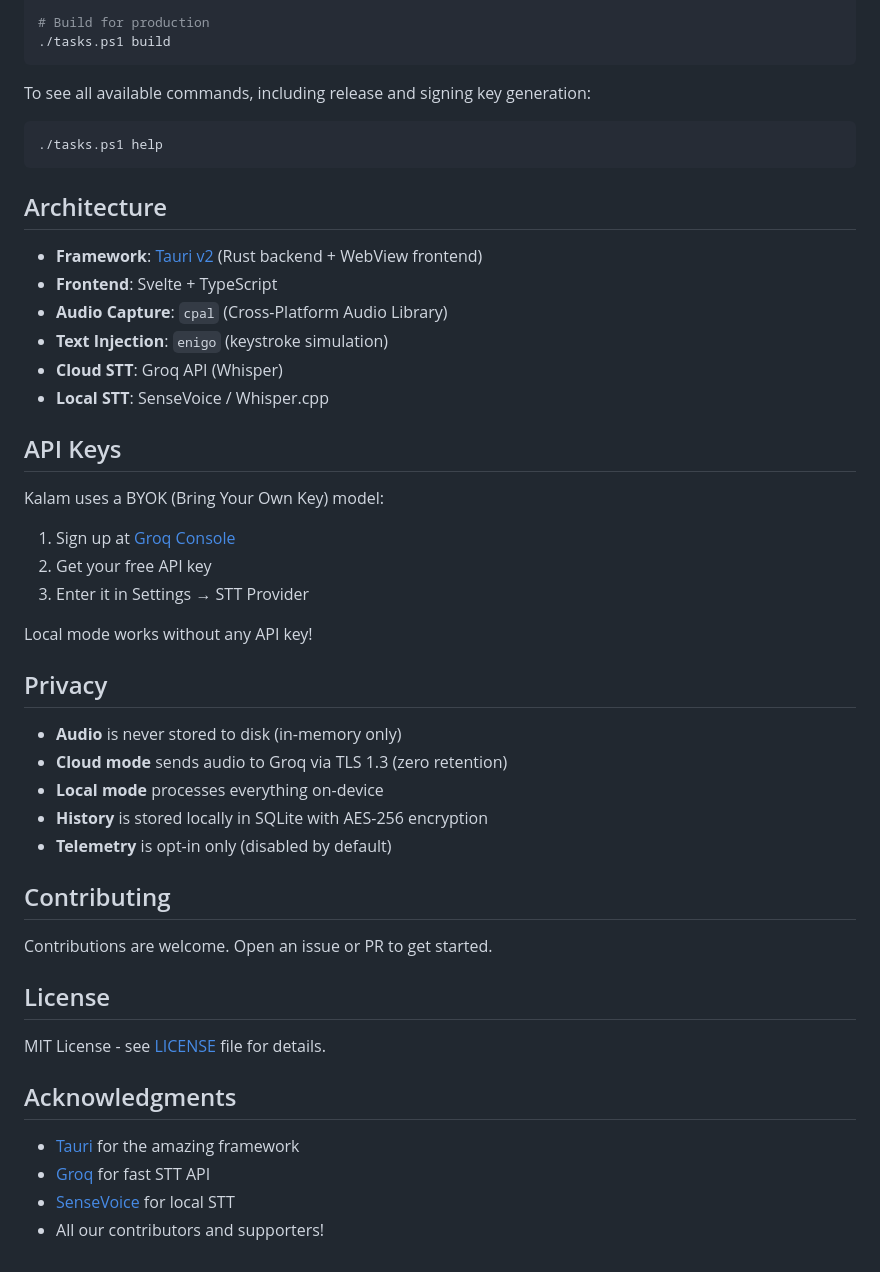
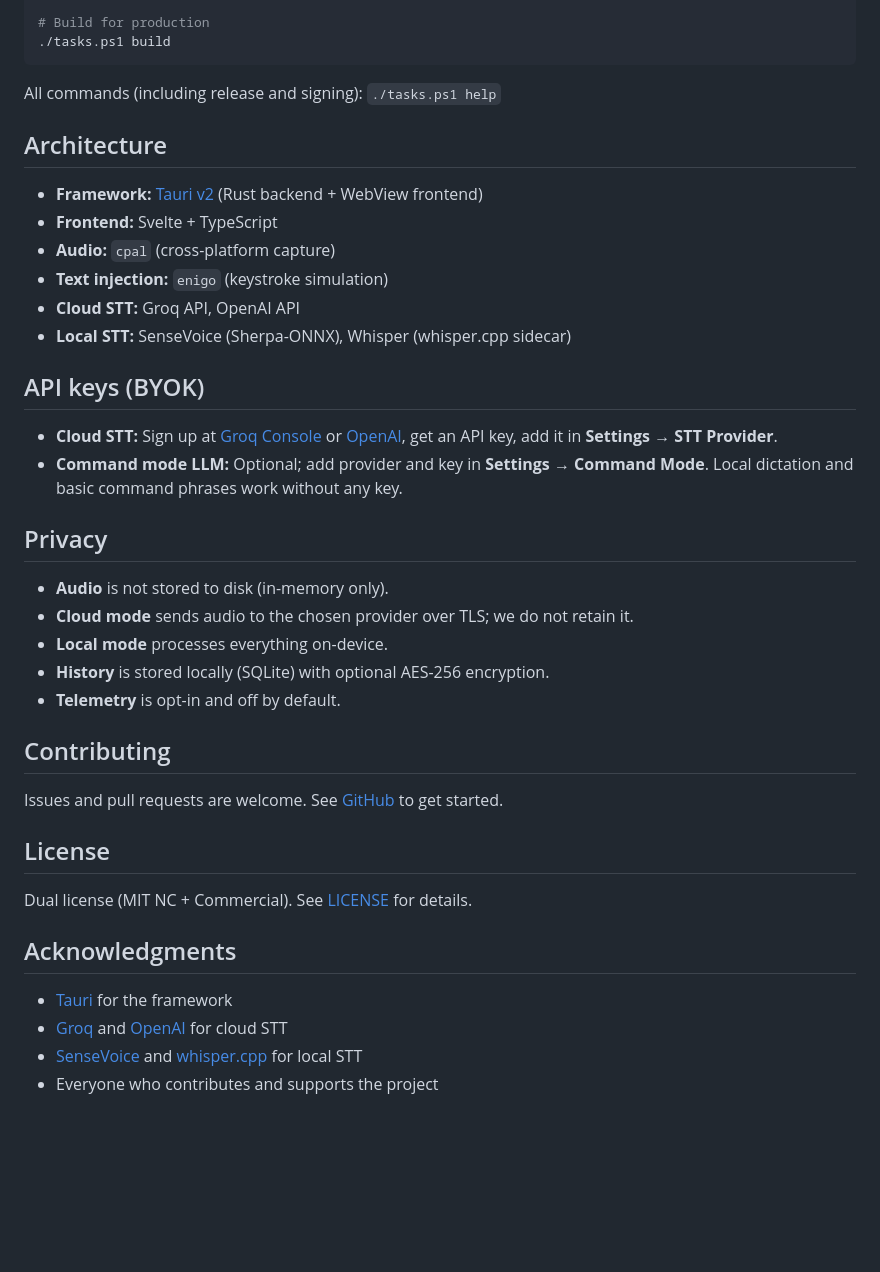
Before and after one commit to afaraha8403/kalam, a Markdown page: README.md, the part around one of its changes. GitHub-like rendering; blank space fills up the shorter version.

````diff
--- a/README.md
+++ b/README.md
@@ -57,49 +83,41 @@ cd kalam
 ./tasks.ps1 build
 ```
 
-To see all available commands, including release and signing key generation:
-```bash
-./tasks.ps1 help
-```
+All commands (including release and signing): `./tasks.ps1 help`
 
 ## Architecture
 
-- **Framework**: [Tauri v2](https://v2.tauri.app/) (Rust backend + WebView frontend)
-- **Frontend**: Svelte + TypeScript
-- **Audio Capture**: `cpal` (Cross-Platform Audio Library)
-- **Text Injection**: `enigo` (keystroke simulation)
-- **Cloud STT**: Groq API (Whisper)
-- **Local STT**: SenseVoice / Whisper.cpp
+- **Framework:** [Tauri v2](https://v2.tauri.app/) (Rust backend + WebView frontend)
+- **Frontend:** Svelte + TypeScript
+- **Audio:** `cpal` (cross-platform capture)
+- **Text injection:** `enigo` (keystroke simulation)
+- **Cloud STT:** Groq API, OpenAI API
+- **Local STT:** SenseVoice (Sherpa-ONNX), Whisper (whisper.cpp sidecar)
 
-## API Keys
+## API keys (BYOK)
 
-Kalam uses a BYOK (Bring Your Own Key) model:
-
-1. Sign up at [Groq Console](https://console.groq.com)
-2. Get your free API key
-3. Enter it in Settings → STT Provider
-
-Local mode works without any API key!
+- **Cloud STT:** Sign up at [Groq Console](https://console.groq.com) or [OpenAI](https://platform.openai.com), get an API key, add it in **Settings → STT Provider**.
+- **Command mode LLM:** Optional; add provider and key in **Settings → Command Mode**. Local dictation and basic command phrases work without any key.
 
 ## Privacy
 
-- **Audio** is never stored to disk (in-memory only)
-- **Cloud mode** sends audio to Groq via TLS 1.3 (zero retention)
-- **Local mode** processes everything on-device
-- **History** is stored locally in SQLite with AES-256 encryption
-- **Telemetry** is opt-in only (disabled by default)
+- **Audio** is not stored to disk (in-memory only).
+- **Cloud mode** sends audio to the chosen provider over TLS; we do not retain it.
+- **Local mode** processes everything on-device.
+- **History** is stored locally (SQLite) with optional AES-256 encryption.
+- **Telemetry** is opt-in and off by default.
 
 ## Contributing
 
-Contributions are welcome. Open an issue or PR to get started.
+Issues and pull requests are welcome. See [GitHub](https://github.com/afaraha8403/kalam) to get started.
 
 ## License
 
-MIT License - see [LICENSE](LICENSE) file for details.
+Dual license (MIT NC + Commercial). See [LICENSE](LICENSE) for details.
 
 ## Acknowledgments
 
-- [Tauri](https://tauri.app/) for the amazing framework
-- [Groq](https://groq.com/) for fast STT API
-- [SenseVoice](https://github.com/FunAudioLLM/SenseVoice) for local STT
-- All our contributors and supporters!
+- [Tauri](https://tauri.app/) for the framework
+- [Groq](https://groq.com/) and [OpenAI](https://openai.com/) for cloud STT
+- [SenseVoice](https://github.com/FunAudioLLM/SenseVoice) and [whisper.cpp](https://github.com/ggml-org/whisper.cpp) for local STT
+- Everyone who contributes and supports the project
````
Also changed, not shown: other parts of README.md (+49 -23 lines), .cursor/plans/readme_improvement_plan_c6cc6547.plan.md (added, +148 -0 lines).
